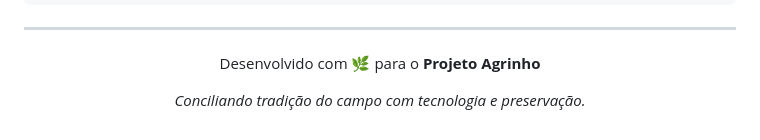
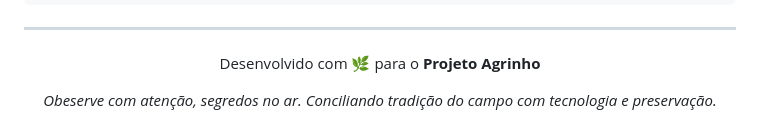
Before and after one commit to gelogeladopotatofrio-source/AGRO-II-TECNOLOGIA, a Markdown page: README.md, the part around the change. GitHub-like rendering.

```diff
--- a/README.md
+++ b/README.md
@@ -111,6 +111,6 @@ Creme Papel   #f9f7f2   ████  Fundo claro da página
 
 Desenvolvido com 🌿 para o **Projeto Agrinho**
 
-*Conciliando tradição do campo com tecnologia e preservação.*
+*Obeserve com atenção, segredos no ar. Conciliando tradição do campo com tecnologia e preservação.*
 
 </div>
```
